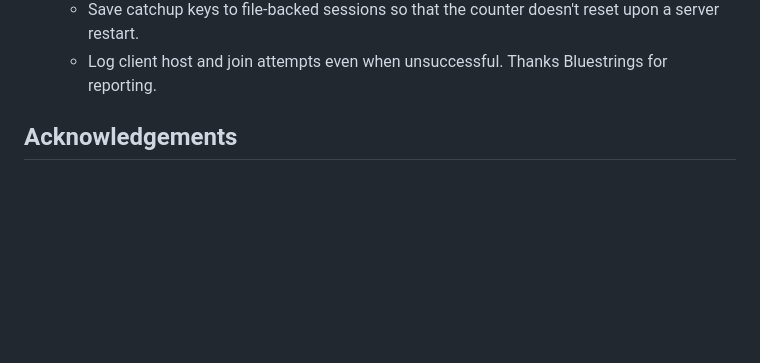
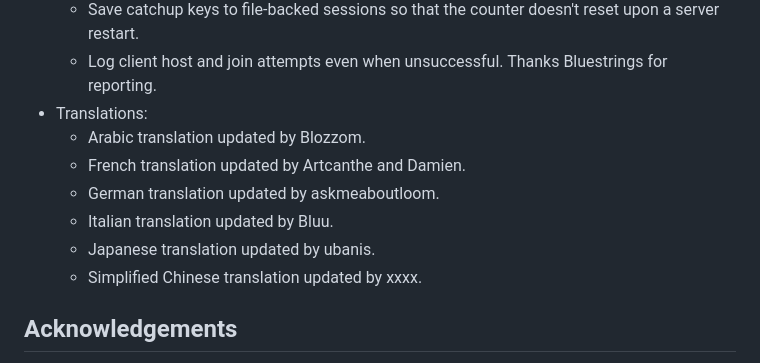
Before and after one commit to drawpile/website, a Markdown page: assets/news/release-2.2.1.md, the part around the change. GitHub-like rendering; blank space fills up the shorter version.

Commit message:
Include translations in 2.2.1 announcement

```diff
--- a/assets/news/release-2.2.1.md
+++ b/assets/news/release-2.2.1.md
@@ -97,6 +97,13 @@ Where appropriate, there'll be links to the development blog entries where you c
     * Properly convert between IPv4 and IPv6 when checking IP bans. Thanks Bluestrings for reporting.
     * Save catchup keys to file-backed sessions so that the counter doesn't reset upon a server restart.
     * Log client host and join attempts even when unsuccessful. Thanks Bluestrings for reporting.
+* Translations:
+    * Arabic translation updated by Blozzom.
+    * French translation updated by Artcanthe and Damien.
+    * German translation updated by askmeaboutloom.
+    * Italian translation updated by Bluu.
+    * Japanese translation updated by ubanis.
+    * Simplified Chinese translation updated by xxxx.
 
 ## Acknowledgements
 
```
